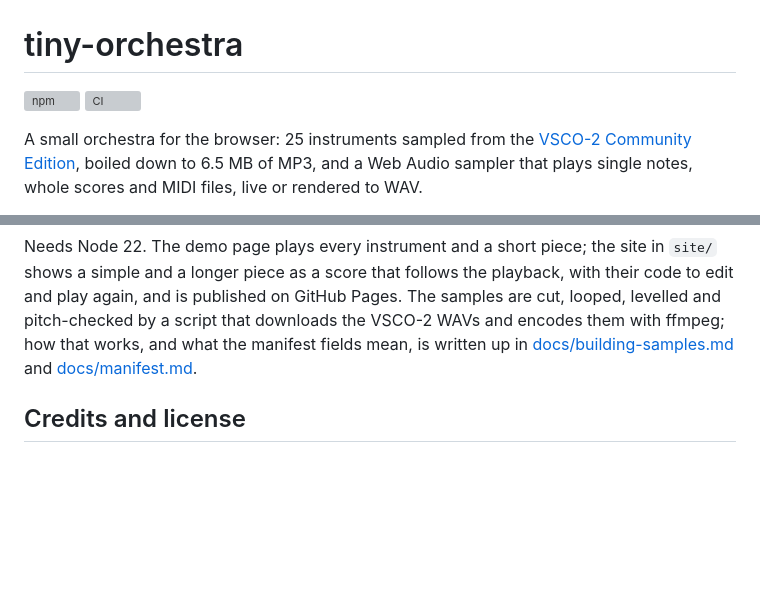
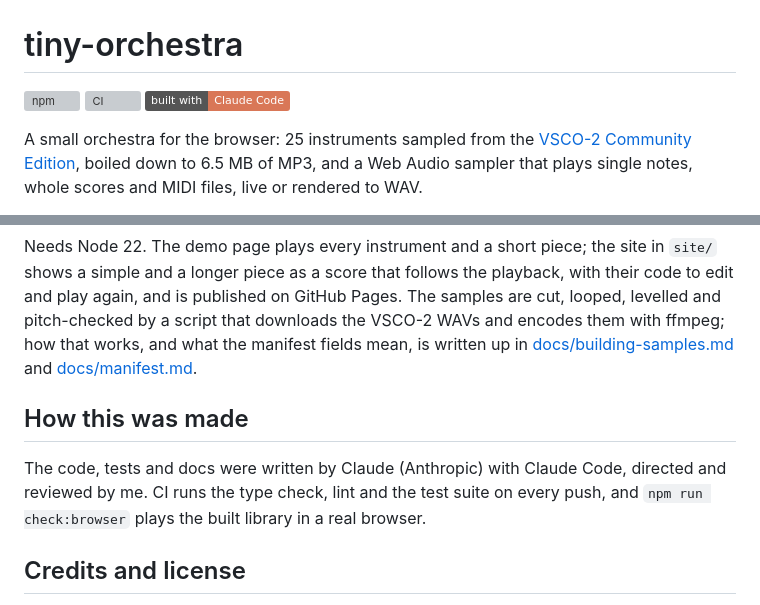
Before and after one commit to MarianBecher/tiny-orchestra, a Markdown page: README.md, 2 parts joined by grey strips. Drawn GitHub-style; badges without logos; blank space fills up the shorter version; grey boxes are pictures that could not be loaded.

```diff
--- a/README.md
+++ b/README.md
@@ -2,6 +2,7 @@
 
 [![npm](https://img.shields.io/npm/v/tiny-orchestra)](https://www.npmjs.com/package/tiny-orchestra)
 [![CI](https://github.com/MarianBecher/tiny-orchestra/actions/workflows/ci.yml/badge.svg)](https://github.com/MarianBecher/tiny-orchestra/actions/workflows/ci.yml)
+[![Built with Claude Code](https://img.shields.io/badge/built%20with-Claude%20Code-d97757)](https://claude.com/claude-code)
 
 A small orchestra for the browser: 25 instruments sampled from the
 [VSCO-2 Community Edition](https://github.com/sgossner/VSCO-2-CE), boiled down
@@ -223,6 +224,13 @@ what the manifest fields mean, is written up in
 [docs/building-samples.md](docs/building-samples.md) and
 [docs/manifest.md](docs/manifest.md).
 
+## How this was made
+
+The code, tests and docs were written by Claude (Anthropic) with Claude
+Code, directed and reviewed by me. CI runs the type check, lint and the
+test suite on every push, and `npm run check:browser` plays the built
+library in a real browser.
+
 ## Credits and license
 
 The samples are edited excerpts from the Versilian Studios Chamber
```
